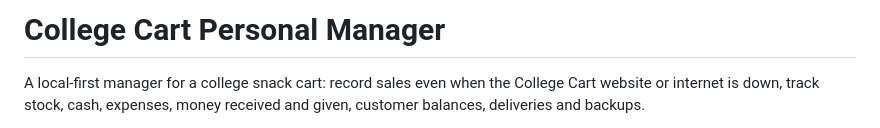
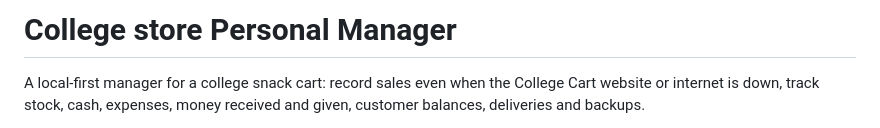
Before and after one commit to adrigoX4/EXPENSE-TRACKER, a Markdown page: README.md, the part around the change. Rendered like a GitHub page.

Commit message:
Fix project name typo in README.md

```diff
--- a/README.md
+++ b/README.md
@@ -1,4 +1,4 @@
-# College Cart Personal Manager
+# College store Personal Manager
 
 A local-first manager for a college snack cart: record sales even when the College Cart website or internet is down, track stock, cash, expenses, money received and given, customer balances, deliveries and backups.
 
```
